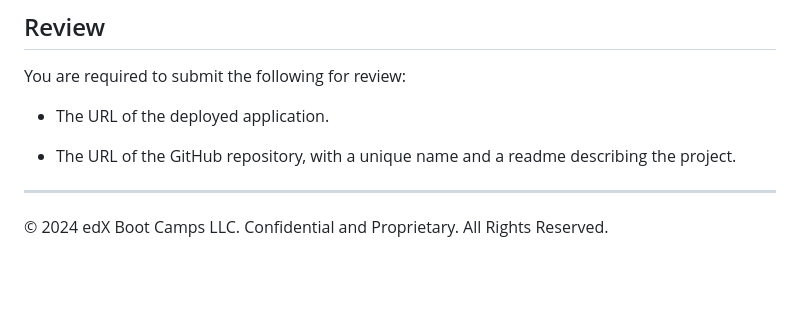
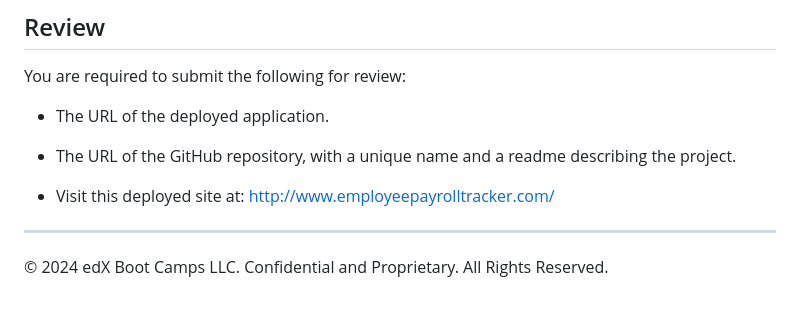
Before and after one commit to croseb99/employee-payroll-challenge, a Markdown page: README.md, the part around the change. Drawn GitHub-style; blank space fills up the shorter version.

```diff
--- a/README.md
+++ b/README.md
@@ -122,5 +122,7 @@ You are required to submit the following for review:
 
 * The URL of the GitHub repository, with a unique name and a readme describing the project.
 
+* Visit this deployed site at: http://www.employeepayrolltracker.com/
+
 - - -
 © 2024 edX Boot Camps LLC. Confidential and Proprietary. All Rights Reserved.
```
